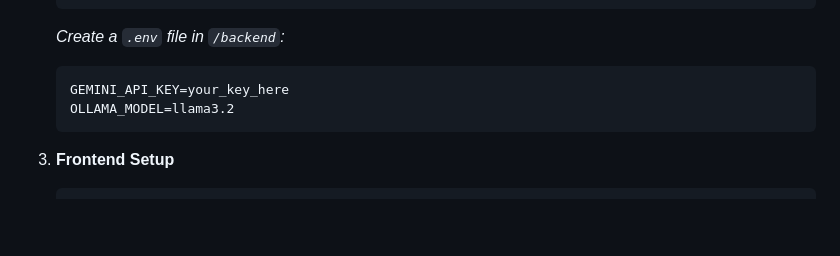
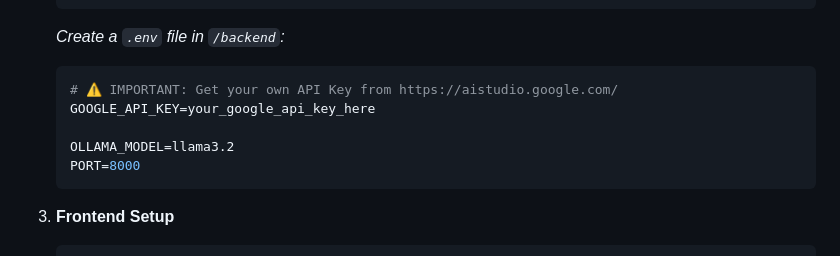
Before and after one commit to Nitram2704/Smart-Adapt-CV, a Markdown page: README.md, the part around the change. Drawn GitHub-style; blank space fills up the shorter version.

Commit message:
Docs: Update README with API Key warnings

````diff
--- a/README.md
+++ b/README.md
@@ -63,8 +63,11 @@
     ```
     *Create a `.env` file in `/backend`:*
     ```env
-    GEMINI_API_KEY=your_key_here
+    # ⚠️ IMPORTANT: Get your own API Key from https://aistudio.google.com/
+    GOOGLE_API_KEY=your_google_api_key_here
+
     OLLAMA_MODEL=llama3.2
+    PORT=8000
     ```
 
 3.  **Frontend Setup**
````
